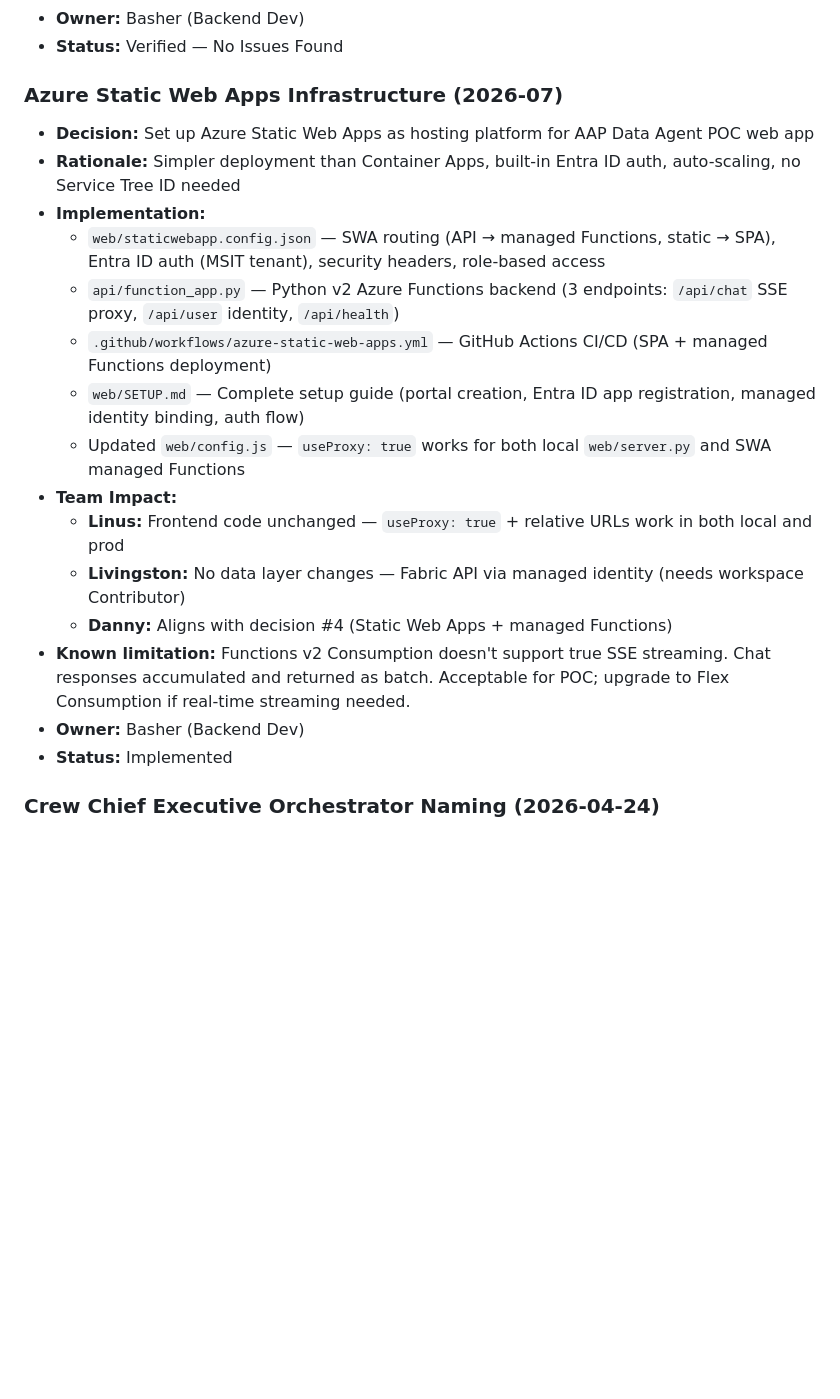
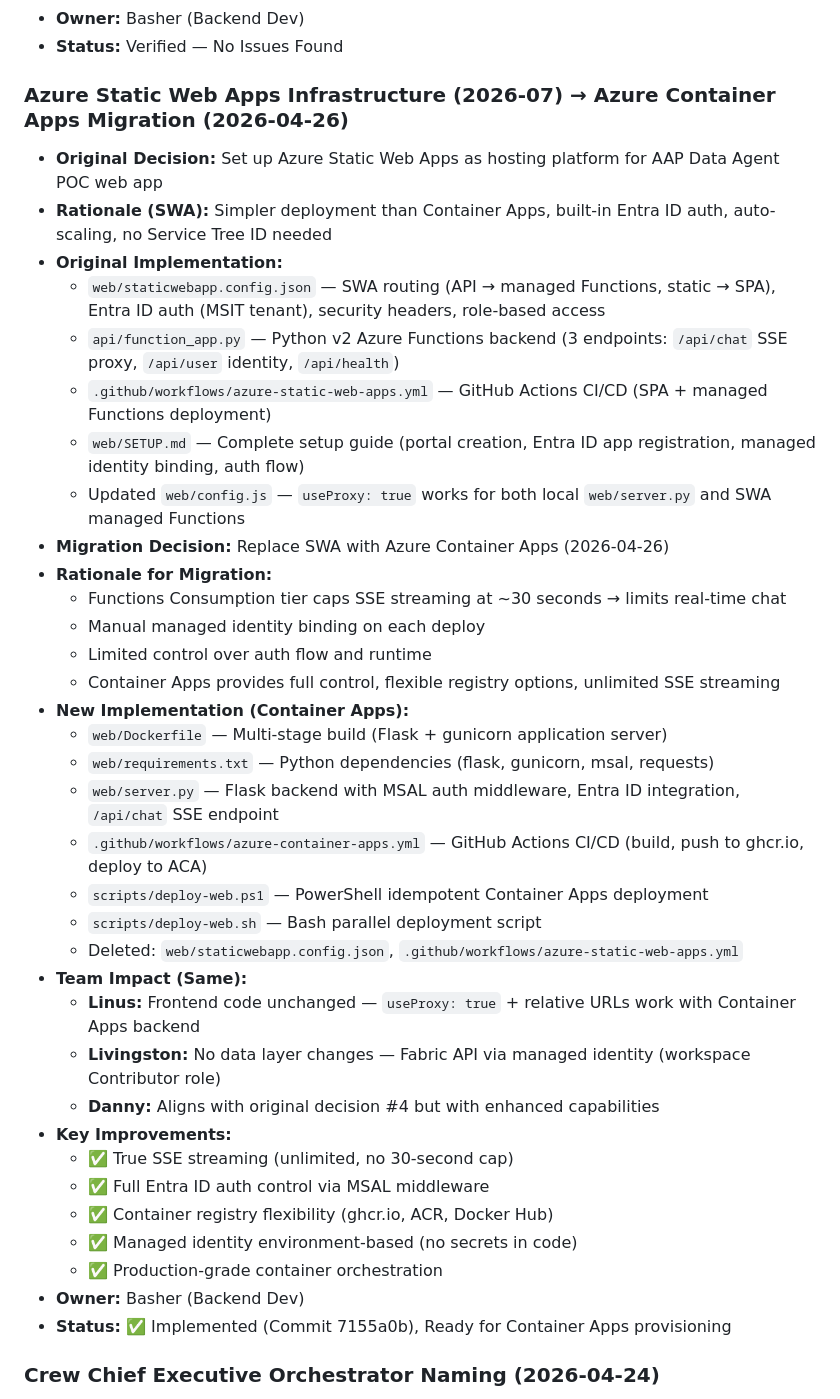
Before and after one commit to TheeUnderdog/aap-data-agent-poc, a Markdown page: .squad/decisions.md, the part around the change. Rendered like a GitHub page; blank space fills up the shorter version.

Commit message:
Scribe: Log Container Apps migration session
- Updated decisions.md with Container Apps vs SWA migration decision
- Appended Container Apps migration to Basher history
- Documented full-stack migration: Flask+gunicorn server, ghcr.io CI/CD, Entra ID MSAL auth, managed identity Fabric access
- Replaces Azure Static Web Apps with unlimited SSE streaming support

Co-authored-by: Copilot <223556219+Copilot@users.noreply.github.com>

```diff
--- a/.squad/decisions.md
+++ b/.squad/decisions.md
@@ -93,22 +93,41 @@
 - **Owner:** Basher (Backend Dev)
 - **Status:** Verified — No Issues Found
 
-### Azure Static Web Apps Infrastructure (2026-07)
-- **Decision:** Set up Azure Static Web Apps as hosting platform for AAP Data Agent POC web app
-- **Rationale:** Simpler deployment than Container Apps, built-in Entra ID auth, auto-scaling, no Service Tree ID needed
-- **Implementation:**
+### Azure Static Web Apps Infrastructure (2026-07) → Azure Container Apps Migration (2026-04-26)
+- **Original Decision:** Set up Azure Static Web Apps as hosting platform for AAP Data Agent POC web app
+- **Rationale (SWA):** Simpler deployment than Container Apps, built-in Entra ID auth, auto-scaling, no Service Tree ID needed
+- **Original Implementation:**
   - `web/staticwebapp.config.json` — SWA routing (API → managed Functions, static → SPA), Entra ID auth (MSIT tenant), security headers, role-based access
   - `api/function_app.py` — Python v2 Azure Functions backend (3 endpoints: `/api/chat` SSE proxy, `/api/user` identity, `/api/health`)
   - `.github/workflows/azure-static-web-apps.yml` — GitHub Actions CI/CD (SPA + managed Functions deployment)
   - `web/SETUP.md` — Complete setup guide (portal creation, Entra ID app registration, managed identity binding, auth flow)
   - Updated `web/config.js` — `useProxy: true` works for both local `web/server.py` and SWA managed Functions
-- **Team Impact:**
-  - **Linus:** Frontend code unchanged — `useProxy: true` + relative URLs work in both local and prod
-  - **Livingston:** No data layer changes — Fabric API via managed identity (needs workspace Contributor)
-  - **Danny:** Aligns with decision #4 (Static Web Apps + managed Functions)
-- **Known limitation:** Functions v2 Consumption doesn't support true SSE streaming. Chat responses accumulated and returned as batch. Acceptable for POC; upgrade to Flex Consumption if real-time streaming needed.
+- **Migration Decision:** Replace SWA with Azure Container Apps (2026-04-26)
+- **Rationale for Migration:**
+  - Functions Consumption tier caps SSE streaming at ~30 seconds → limits real-time chat
+  - Manual managed identity binding on each deploy
+  - Limited control over auth flow and runtime
+  - Container Apps provides full control, flexible registry options, unlimited SSE streaming
+- **New Implementation (Container Apps):**
+  - `web/Dockerfile` — Multi-stage build (Flask + gunicorn application server)
+  - `web/requirements.txt` — Python dependencies (flask, gunicorn, msal, requests)
+  - `web/server.py` — Flask backend with MSAL auth middleware, Entra ID integration, `/api/chat` SSE endpoint
+  - `.github/workflows/azure-container-apps.yml` — GitHub Actions CI/CD (build, push to ghcr.io, deploy to ACA)
+  - `scripts/deploy-web.ps1` — PowerShell idempotent Container Apps deployment
+  - `scripts/deploy-web.sh` — Bash parallel deployment script
+  - Deleted: `web/staticwebapp.config.json`, `.github/workflows/azure-static-web-apps.yml`
+- **Team Impact (Same):**
+  - **Linus:** Frontend code unchanged — `useProxy: true` + relative URLs work with Container Apps backend
+  - **Livingston:** No data layer changes — Fabric API via managed identity (workspace Contributor role)
+  - **Danny:** Aligns with original decision #4 but with enhanced capabilities
+- **Key Improvements:**
+  - ✅ True SSE streaming (unlimited, no 30-second cap)
+  - ✅ Full Entra ID auth control via MSAL middleware
+  - ✅ Container registry flexibility (ghcr.io, ACR, Docker Hub)
+  - ✅ Managed identity environment-based (no secrets in code)
+  - ✅ Production-grade container orchestration
 - **Owner:** Basher (Backend Dev)
-- **Status:** Implemented
+- **Status:** ✅ Implemented (Commit 7155a0b), Ready for Container Apps provisioning
 
 ### Crew Chief Executive Orchestrator Naming (2026-04-24)
 - **Decision:** The executive orchestrator agent in the web UX is named "Crew Chief" (not "The Boss")
```
Also changed, not shown: 1 other file.
